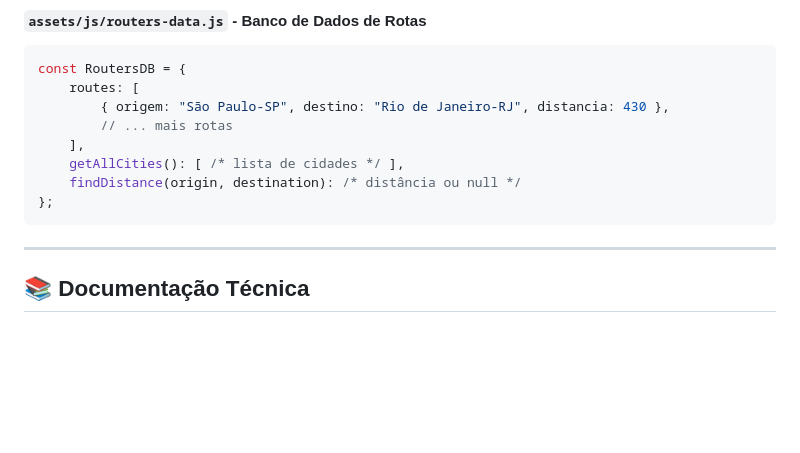
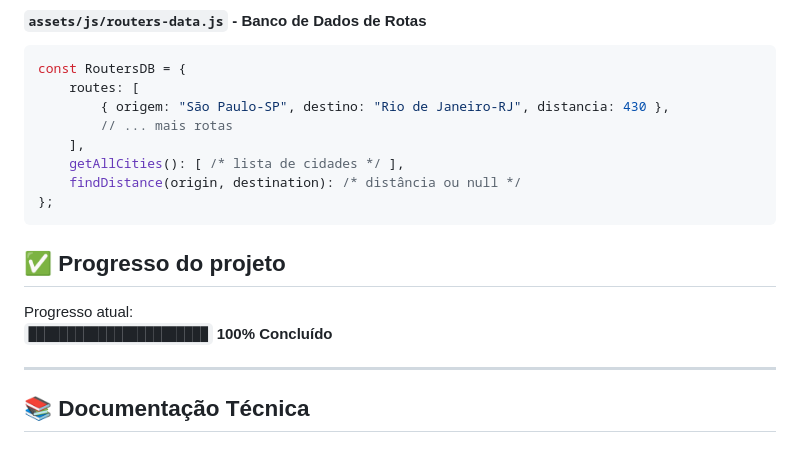
Before and after one commit to cristianorr38/Calculadora-EcoTrip-Simulador-Impacto-Ambiental-Viagens, a Markdown page: README.md, the part around one of its changes. Rendered like a GitHub page; blank space fills up the shorter version.

````diff
--- a/README.md
+++ b/README.md
@@ -324,6 +325,11 @@ const RoutersDB = {
     findDistance(origin, destination): /* distância ou null */
 };
 ```
+
+## ✅ Progresso do projeto
+
+ Progresso atual:
+`███████████████████████` **100% Concluído**
 
 ---
 
````
Also changed, not shown: other parts of README.md (+2 -1 lines).
